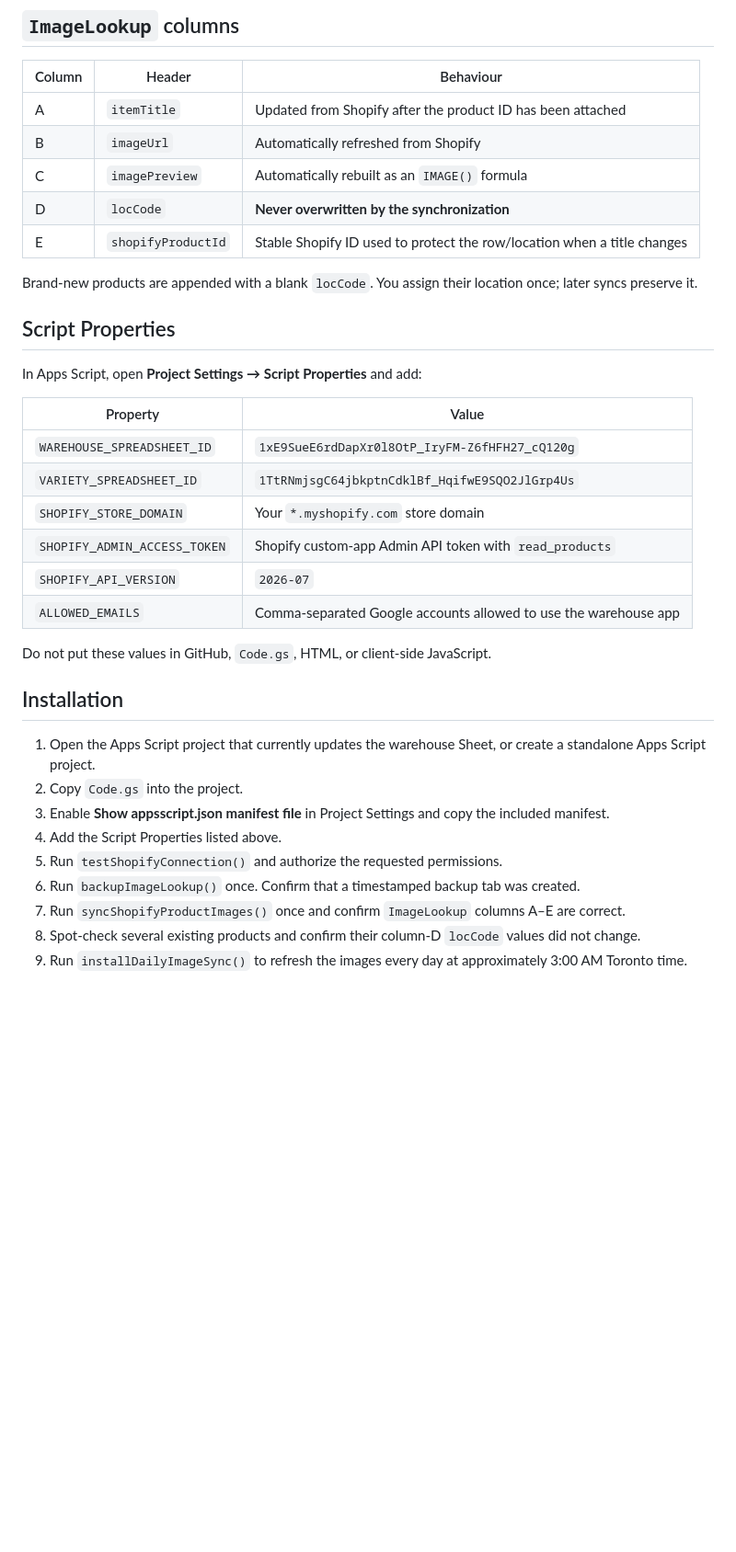
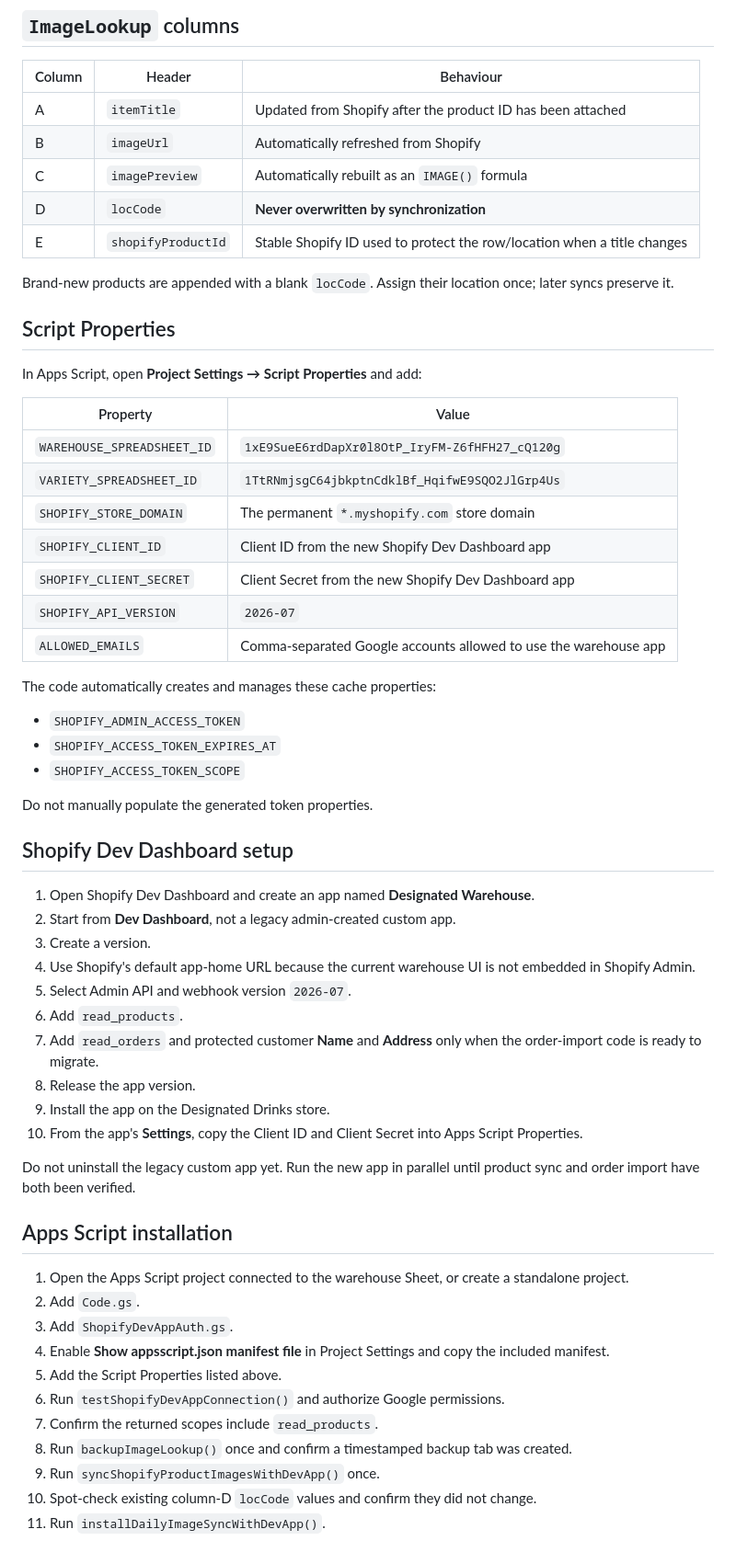
Before and after one commit to DesignatedDrinks/Designated-Warehouse, a Markdown page: apps-script/README.md, the part around one of its changes. Shown at 92% size. Rendered like a GitHub page; blank space fills up the shorter version.

Commit message:
Document Dev Dashboard app migration

```diff
--- a/apps-script/README.md
+++ b/apps-script/README.md
@@ -34,10 +69,10 @@ Hiding the API key alone does not secure the data. The production app should not
 | A | `itemTitle` | Updated from Shopify after the product ID has been attached |
 | B | `imageUrl` | Automatically refreshed from Shopify |
 | C | `imagePreview` | Automatically rebuilt as an `IMAGE()` formula |
-| D | `locCode` | **Never overwritten by the synchronization** |
+| D | `locCode` | **Never overwritten by synchronization** |
 | E | `shopifyProductId` | Stable Shopify ID used to protect the row/location when a title changes |
 
-Brand-new products are appended with a blank `locCode`. You assign their location once; later syncs preserve it.
+Brand-new products are appended with a blank `locCode`. Assign their location once; later syncs preserve it.
 
 ## Script Properties
 
@@ -47,21 +82,46 @@ In Apps Script, open **Project Settings → Script Properties** and add:
 |---|---|
 | `WAREHOUSE_SPREADSHEET_ID` | `1xE9SueE6rdDapXr0l8OtP_IryFM-Z6fHFH27_cQ120g` |
 | `VARIETY_SPREADSHEET_ID` | `1TtRNmjsgC64jbkptnCdklBf_HqifwE9SQO2JlGrp4Us` |
-| `SHOPIFY_STORE_DOMAIN` | Your `*.myshopify.com` store domain |
-| `SHOPIFY_ADMIN_ACCESS_TOKEN` | Shopify custom-app Admin API token with `read_products` |
+| `SHOPIFY_STORE_DOMAIN` | The permanent `*.myshopify.com` store domain |
+| `SHOPIFY_CLIENT_ID` | Client ID from the new Shopify Dev Dashboard app |
+| `SHOPIFY_CLIENT_SECRET` | Client Secret from the new Shopify Dev Dashboard app |
 | `SHOPIFY_API_VERSION` | `2026-07` |
 | `ALLOWED_EMAILS` | Comma-separated Google accounts allowed to use the warehouse app |
 
-Do not put these values in GitHub, `Code.gs`, HTML, or client-side JavaScript.
+The code automatically creates and manages these cache properties:
 
-## Installation
+- `SHOPIFY_ADMIN_ACCESS_TOKEN`
+- `SHOPIFY_ACCESS_TOKEN_EXPIRES_AT`
+- `SHOPIFY_ACCESS_TOKEN_SCOPE`
 
-1. Open the Apps Script project that currently updates the warehouse Sheet, or create a standalone Apps Script project.
-2. Copy `Code.gs` into the project.
-3. Enable **Show appsscript.json manifest file** in Project Settings and copy the included manifest.
-4. Add the Script Properties listed above.
-5. Run `testShopifyConnection()` and authorize the requested permissions.
-6. Run `backupImageLookup()` once. Confirm that a timestamped backup tab was created.
-7. Run `syncShopifyProductImages()` once and confirm `ImageLookup` columns A–E are correct.
-8. Spot-check several existing products and confirm their column-D `locCode` values did not change.
-9. Run `installDailyImageSync()` to refresh the images every day at approximately 3:00 AM Toronto time.
+Do not manually populate the generated token properties.
+
+## Shopify Dev Dashboard setup
+
+1. Open Shopify Dev Dashboard and create an app named **Designated Warehouse**.
+2. Start from **Dev Dashboard**, not a legacy admin-created custom app.
+3. Create a version.
+4. Use Shopify's default app-home URL because the current warehouse UI is not embedded in Shopify Admin.
+5. Select Admin API and webhook version `2026-07`.
+6. Add `read_products`.
+7. Add `read_orders` and protected customer **Name** and **Address** only when the order-import code is ready to migrate.
+8. Release the app version.
+9. Install the app on the Designated Drinks store.
+10. From the app's **Settings**, copy the Client ID and Client Secret into Apps Script Properties.
+
+Do not uninstall the legacy custom app yet. Run the new app in parallel until product sync and order import have both been verified.
+
+## Apps Script installation
+
+1. Open the Apps Script project connected to the warehouse Sheet, or create a standalone project.
+2. Add `Code.gs`.
+3. Add `ShopifyDevAppAuth.gs`.
+4. Enable **Show appsscript.json manifest file** in Project Settings and copy the included manifest.
+5. Add the Script Properties listed above.
+6. Run `testShopifyDevAppConnection()` and authorize Google permissions.
+7. Confirm the returned scopes include `read_products`.
+8. Run `backupImageLookup()` once and confirm a timestamped backup tab was created.
+9. Run `syncShopifyProductImagesWithDevApp()` once.
+10. Spot-check existing column-D `locCode` values and confirm they did not change.
+11. Run `installDailyImageSyncWithDevApp()`.
+
```
Also changed, not shown: other parts of apps-script/README.md (+60 -17 lines).
